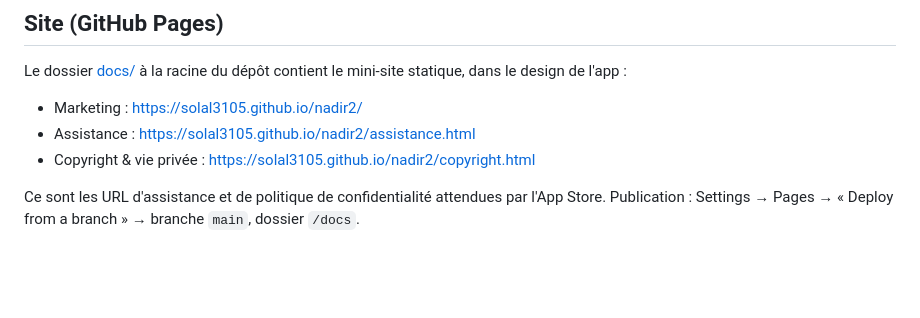
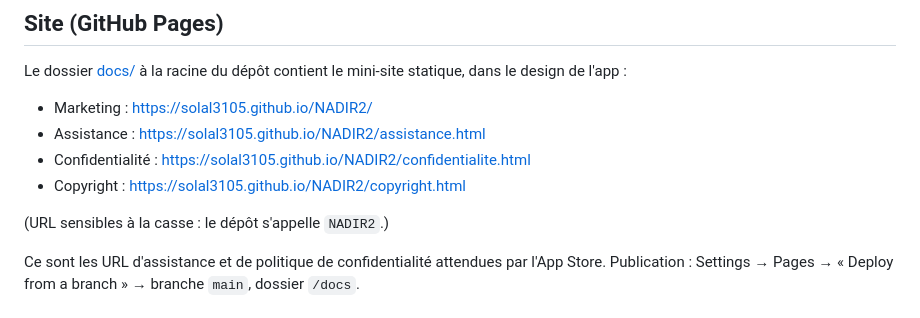
Before and after one commit to solal3105/NADIR2, a Markdown page: NADIR/README.md, the part around the change. Drawn GitHub-style; blank space fills up the shorter version.

Commit message:
Fix Pages URLs in README (case-sensitive NADIR2 path)
Co-Authored-By: Claude Fable 5 <noreply@anthropic.com>

```diff
--- a/NADIR/README.md
+++ b/NADIR/README.md
@@ -49,9 +49,12 @@ open NADIR.xcodeproj    # ⌘R sur un simulateur iPhone
 Le dossier [docs/](../docs/) à la racine du dépôt contient le mini-site
 statique, dans le design de l'app :
 
-- Marketing : https://solal3105.github.io/nadir2/
-- Assistance : https://solal3105.github.io/nadir2/assistance.html
-- Copyright & vie privée : https://solal3105.github.io/nadir2/copyright.html
+- Marketing : https://solal3105.github.io/NADIR2/
+- Assistance : https://solal3105.github.io/NADIR2/assistance.html
+- Confidentialité : https://solal3105.github.io/NADIR2/confidentialite.html
+- Copyright : https://solal3105.github.io/NADIR2/copyright.html
+
+(URL sensibles à la casse : le dépôt s'appelle `NADIR2`.)
 
 Ce sont les URL d'assistance et de politique de confidentialité attendues par
 l'App Store. Publication : Settings → Pages → « Deploy from a branch » →
```
